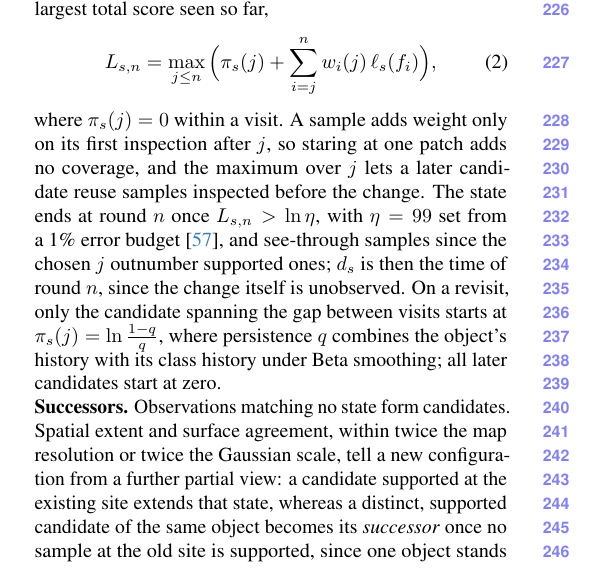
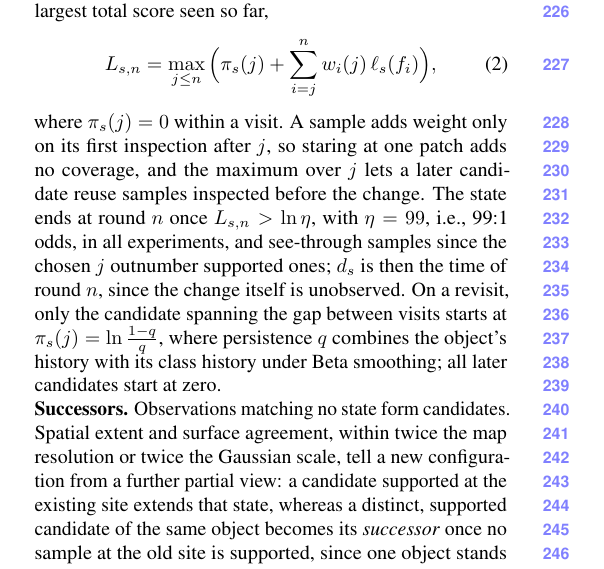
Before and after one commit to giltchcity/myncv---rpsl---daicma, a LaTeX paper (manuscript/main.tex): part of one column of page 5 of 12, cut so that both start at the same text. Compiled offline with pdfLaTeX.

Commit message:
Change decisions: eta as 99:1 odds fixed in all experiments
Co-Authored-By: Claude Opus 5.5 <noreply@anthropic.com>

```diff
--- a/manuscript/main.tex
+++ b/manuscript/main.tex
@@ -301,7 +301,7 @@ largest total score seen so far,
 \end{equation}
 where $\pi_s(j)=0$ within a visit. A sample adds weight only on its first inspection after $j$, so staring at one
 patch adds no coverage, and the maximum over $j$ lets a later candidate reuse samples inspected before the change.
-The state ends at round $n$ once $L_{s,n}>\ln\eta$, with $\eta=99$ set from a 1\% error budget~\cite{Wald1945}, and see-through
+The state ends at round $n$ once $L_{s,n}>\ln\eta$, with $\eta=99$, i.e., 99:1 odds, in all experiments, and see-through
 samples since the chosen $j$ outnumber supported ones; $d_s$ is then the time of round $n$, since the change itself is unobserved. On a revisit, only the candidate spanning the gap between visits
 starts at $\pi_s(j)=\ln\frac{1-q}{q}$, where persistence $q$ combines the object's history with its class history under
 Beta smoothing; all later candidates start at zero.
```
